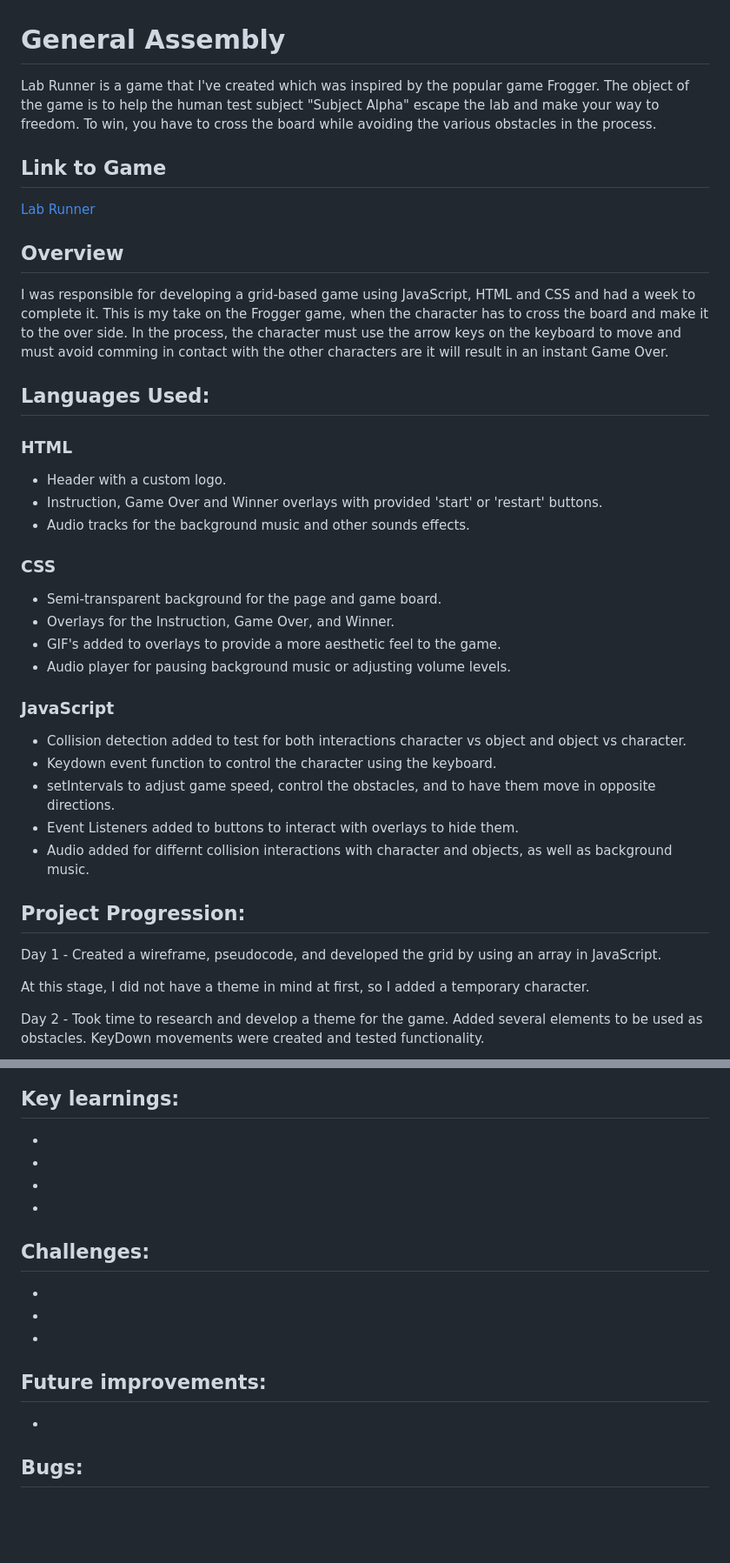
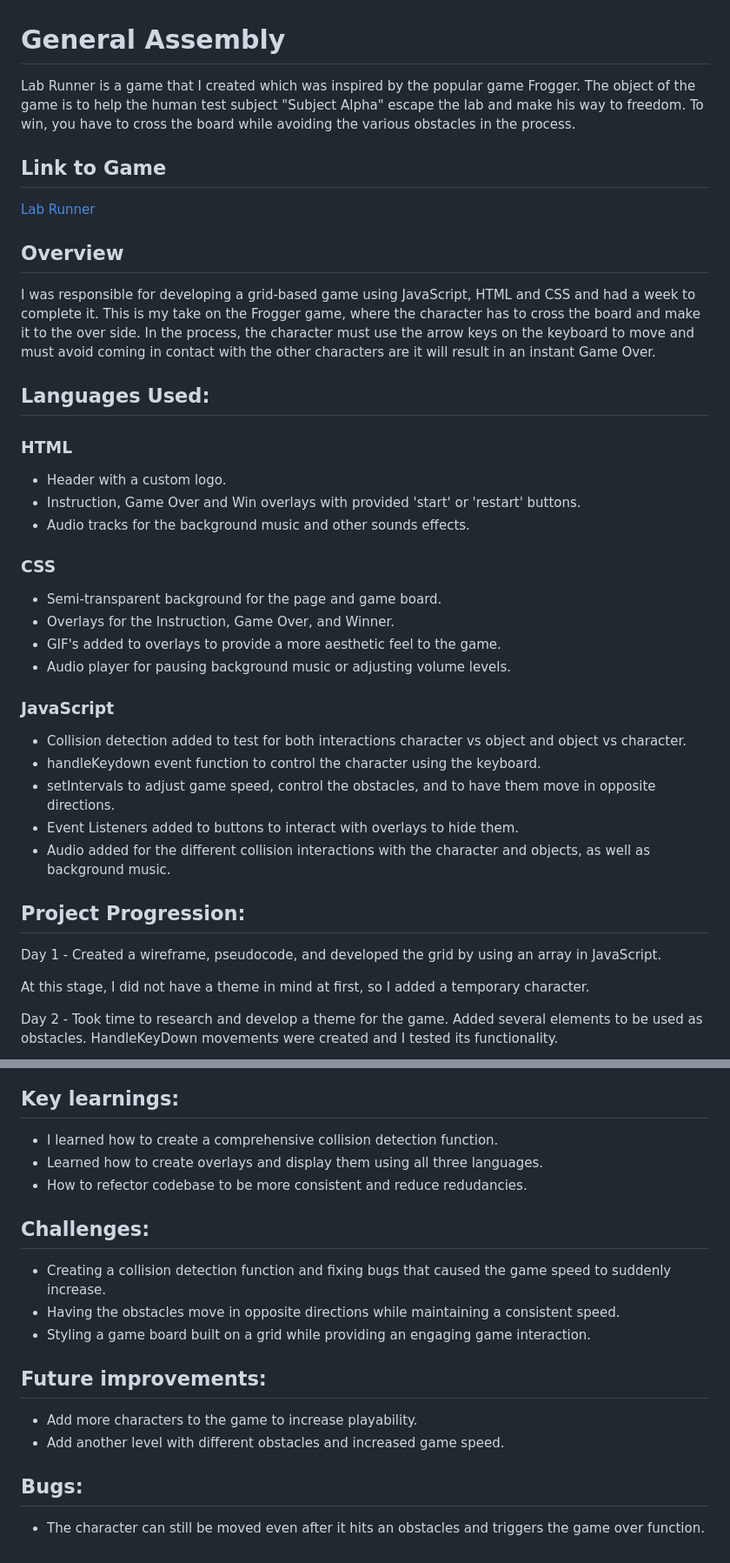
Before and after one commit to joshua-bake/Lab-Runner, a Markdown page: README.md, 2 parts joined by grey strips. Shown: that part at 87% size. GitHub-like rendering; blank space fills up the shorter version.

```diff
--- a/README.md
+++ b/README.md
@@ -1,6 +1,6 @@
 # General Assembly
 
-Lab Runner is a game that I've created which was inspired by the popular game Frogger. The object of the game is to help the human test subject "Subject Alpha" escape the lab and make your way to freedom. To win, you have to cross the board while avoiding the various obstacles in the process.
+Lab Runner is a game that I created which was inspired by the popular game Frogger. The object of the game is to help the human test subject "Subject Alpha" escape the lab and make his way to freedom. To win, you have to cross the board while avoiding the various obstacles in the process.
 
 ## Link to Game
 
@@ -8,14 +8,14 @@ Lab Runner is a game that I've created which was inspired by the popular game Fr
 
 ## Overview
 
-I was responsible for developing a grid-based game using JavaScript, HTML and CSS and had a week to complete it. This is my take on the Frogger game, when the character has to cross the board and make it to the over side. In the process, the character must use the arrow keys on the keyboard to move and must avoid comming in contact with the other characters are it will result in an instant Game Over.
+I was responsible for developing a grid-based game using JavaScript, HTML and CSS and had a week to complete it. This is my take on the Frogger game, where the character has to cross the board and make it to the over side. In the process, the character must use the arrow keys on the keyboard to move and must avoid coming in contact with the other characters are it will result in an instant Game Over.
 
 ## Languages Used:
 
 ### HTML
 
 - Header with a custom logo.
-- Instruction, Game Over and Winner overlays with provided 'start' or 'restart' buttons.
+- Instruction, Game Over and Win overlays with provided 'start' or 'restart' buttons.
 - Audio tracks for the background music and other sounds effects.
 
 ### CSS
@@ -28,10 +28,10 @@ I was responsible for developing a grid-based game using JavaScript, HTML and CS
 ### JavaScript
 
 - Collision detection added to test for both interactions character vs object and object vs character.
-- Keydown event function to control the character using the keyboard.
+- handleKeydown event function to control the character using the keyboard.
 - setIntervals to adjust game speed, control the obstacles, and to have them move in opposite directions.
 - Event Listeners added to buttons to interact with overlays to hide them.
-- Audio added for differnt collision interactions with character and objects, as well as background music.
+- Audio added for the different collision interactions with the character and objects, as well as background music.
 
 ## Project Progression:
 
@@ -39,5 +39,5 @@ Day 1 - Created a wireframe, pseudocode, and developed the grid by using an arra
 
 At this stage, I did not have a theme in mind at first, so I added a temporary character.
 
-Day 2 - Took time to research and develop a theme for the game. Added several elements to be used as obstacles. KeyDown movements were created and tested functionality.
+Day 2 - Took time to research and develop a theme for the game. Added several elements to be used as obstacles. HandleKeyDown movements were created and I tested its functionality.
 
@@ -90,21 +88,21 @@ Day 7 - Incorporated game audio to HTML and added a background music with a paus
 
 ## Key learnings:
 
--
--
--
--
+- I learned how to create a comprehensive collision detection function.
+- Learned how to create overlays and display them using all three languages.
+- How to refector codebase to be more consistent and reduce redudancies.
 
 ## Challenges:
 
--
--
--
+- Creating a collision detection function and fixing bugs that caused the game speed to suddenly increase.
+- Having the obstacles move in opposite directions while maintaining a consistent speed.
+- Styling a game board built on a grid while providing an engaging game interaction.
 
 ## Future improvements:
 
--
+- Add more characters to the game to increase playability.
+- Add another level with different obstacles and increased game speed.
 
 ## Bugs:
 
--
+- The character can still be moved even after it hits an obstacles and triggers the game over function.
```
Also changed, not shown: other parts of README.md (+20 -22 lines), assets/screenshots/GameBoard.png (added), assets/screenshots/collisionDetection.png (added), assets/screenshots/gameOverOverlay.png (added), assets/screenshots/handleKeyDown.png (added), assets/screenshots/startOverlay.png (added), assets/screenshots/winOverlay.png (added), 3 other files.
